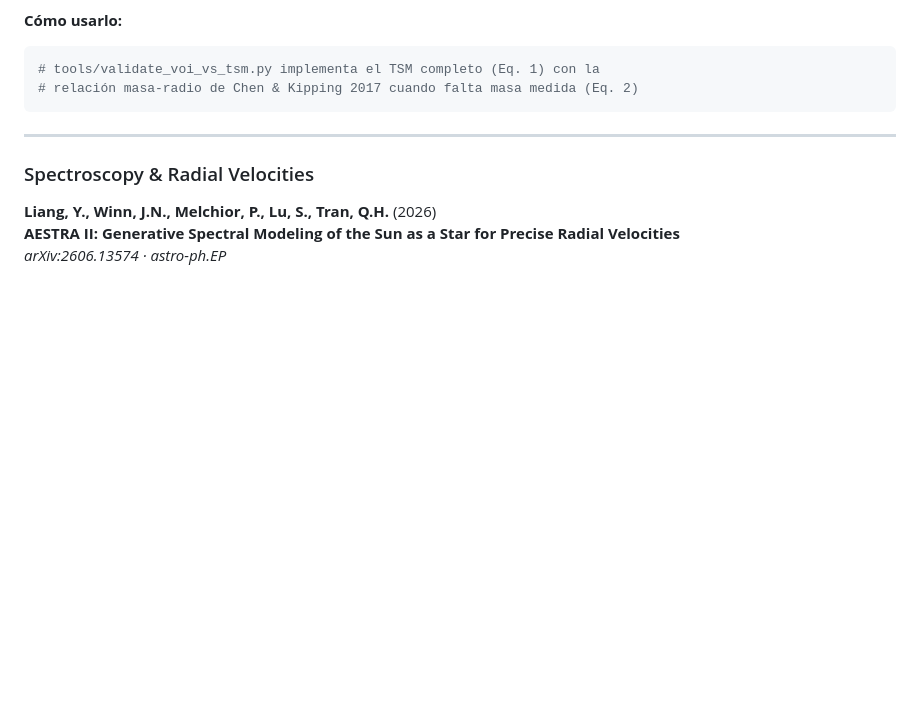
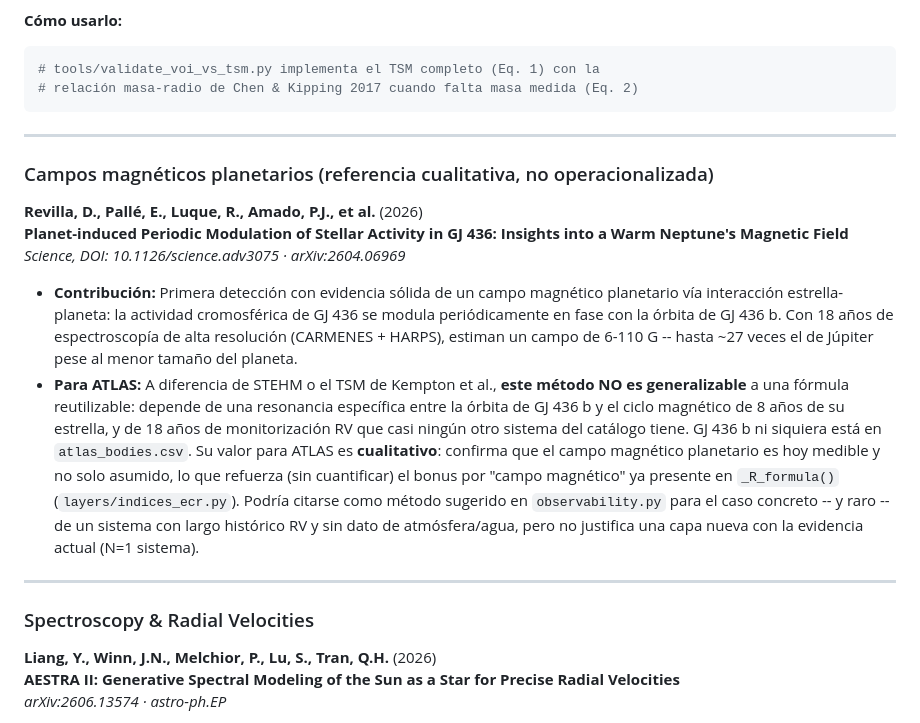
Before and after one commit to fernmesa/atlas-zee, a Markdown page: REFERENCES.md, the part around the change. Drawn GitHub-style; blank space fills up the shorter version.

Commit message:
Añadir referencia cualitativa: campo magnético de GJ 436 b (Revilla et al. 2026)
Primera detección con evidencia sólida de campo magnético planetario vía
interacción estrella-planeta (Science, arXiv:2604.06969). Documentado como
referencia cualitativa, no operacionalizada: el método depende de una
resonancia orbital específica y 18 años de espectroscopía RV, no generaliza
a una fórmula reutilizable como STEHM o el TSM de Kempton et al. Refuerza
sin cuantificar el bonus de campo magnético ya presente en _R_formula().

Co-Authored-By: Claude Sonnet 5 <noreply@anthropic.com>

````diff
--- a/REFERENCES.md
+++ b/REFERENCES.md
@@ -30,6 +30,30 @@ Este archivo documenta trabajos astronómicos y astrobiológicos que sustentan,
 # tools/validate_voi_vs_tsm.py implementa el TSM completo (Eq. 1) con la
 # relación masa-radio de Chen & Kipping 2017 cuando falta masa medida (Eq. 2)
 ```
+
+---
+
+### Campos magnéticos planetarios (referencia cualitativa, no operacionalizada)
+
+**Revilla, D., Pallé, E., Luque, R., Amado, P.J., et al.** (2026)
+**Planet-induced Periodic Modulation of Stellar Activity in GJ 436: Insights into a Warm Neptune's Magnetic Field**
+*Science, DOI: 10.1126/science.adv3075 · arXiv:2604.06969*
+
+- **Contribución:** Primera detección con evidencia sólida de un campo magnético planetario
+  vía interacción estrella-planeta: la actividad cromosférica de GJ 436 se modula
+  periódicamente en fase con la órbita de GJ 436 b. Con 18 años de espectroscopía de alta
+  resolución (CARMENES + HARPS), estiman un campo de 6-110 G -- hasta ~27 veces el de
+  Júpiter pese al menor tamaño del planeta.
+- **Para ATLAS:** A diferencia de STEHM o el TSM de Kempton et al., **este método NO es
+  generalizable** a una fórmula reutilizable: depende de una resonancia específica entre
+  la órbita de GJ 436 b y el ciclo magnético de 8 años de su estrella, y de 18 años de
+  monitorización RV que casi ningún otro sistema del catálogo tiene. GJ 436 b ni siquiera
+  está en `atlas_bodies.csv`. Su valor para ATLAS es **cualitativo**: confirma que el
+  campo magnético planetario es hoy medible y no solo asumido, lo que refuerza (sin
+  cuantificar) el bonus por "campo magnético" ya presente en `_R_formula()`
+  (`layers/indices_ecr.py`). Podría citarse como método sugerido en `observability.py`
+  para el caso concreto -- y raro -- de un sistema con largo histórico RV y sin dato de
+  atmósfera/agua, pero no justifica una capa nueva con la evidencia actual (N=1 sistema).
 
 ---
 
````
